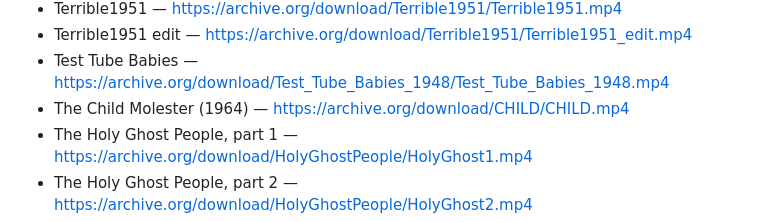
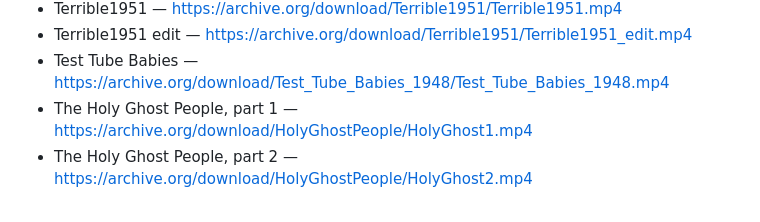
Before and after one commit to CarlDeanClineSr/Media-Player-Cline-TV, a Markdown page: library/04-documentaries.md, the part around the change. Drawn GitHub-style.

Commit message:
Hold unsuitable documentary item from broadcast catalog

```diff
--- a/library/04-documentaries.md
+++ b/library/04-documentaries.md
@@ -1284,7 +1284,6 @@ Recovered from the archived Cline TV catalog. Direct Archive.org media links onl
 - Terrible1951 — https://archive.org/download/Terrible1951/Terrible1951.mp4
 - Terrible1951 edit — https://archive.org/download/Terrible1951/Terrible1951_edit.mp4
 - Test Tube Babies — https://archive.org/download/Test_Tube_Babies_1948/Test_Tube_Babies_1948.mp4
-- The Child Molester (1964) — https://archive.org/download/CHILD/CHILD.mp4
 - The Holy Ghost People, part 1 — https://archive.org/download/HolyGhostPeople/HolyGhost1.mp4
 - The Holy Ghost People, part 2 — https://archive.org/download/HolyGhostPeople/HolyGhost2.mp4
 - theater hd splice — https://archive.org/download/gov.ntis.ava15996vnb1/theater.hd.splice.mp4
```
